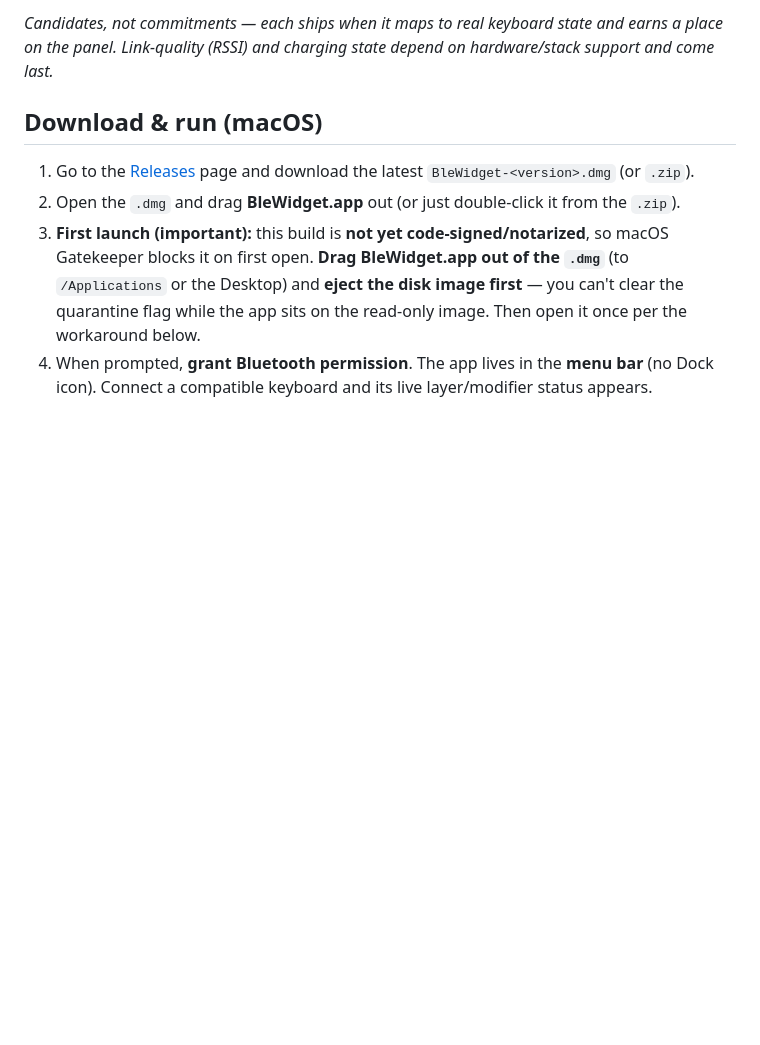
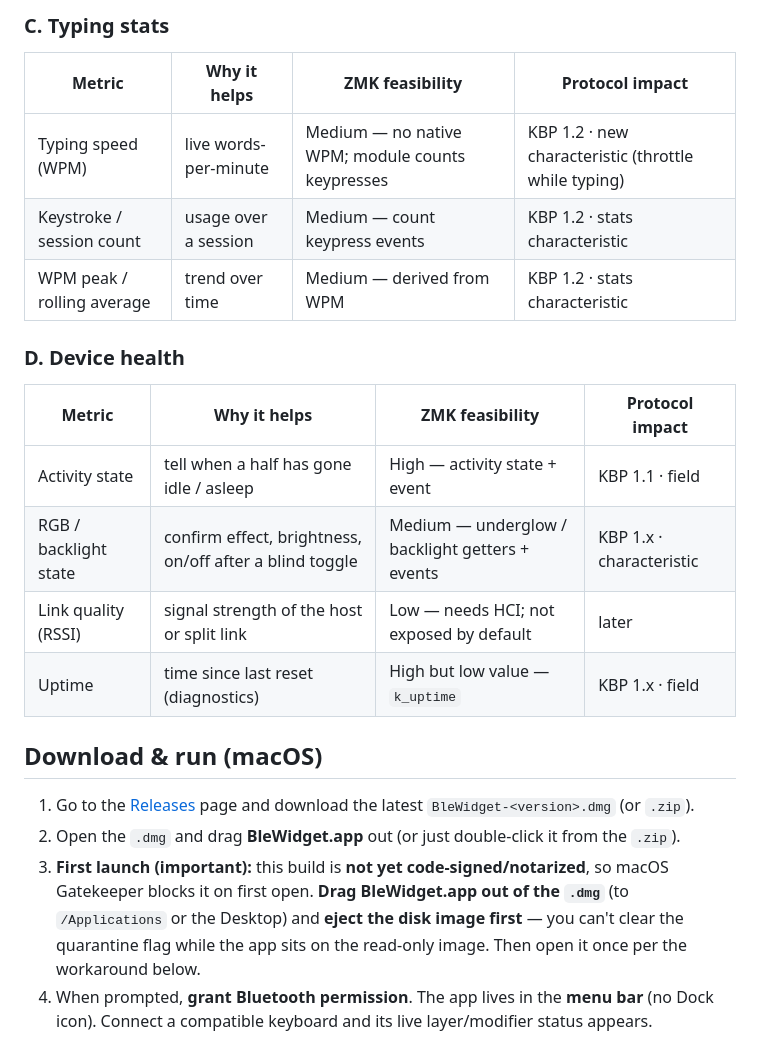
Before and after one commit to ykiewang/keybeacon, a Markdown page: README.md, the part around one of its changes. Rendered like a GitHub page; blank space fills up the shorter version.

```diff
--- a/README.md
+++ b/README.md
@@ -66,6 +74,20 @@ keystroke & session stats · activity (active / idle / sleep) · RGB & backlight
 
-*Candidates, not commitments — each ships when it maps to real keyboard state and earns a place on
-the panel. Link-quality (RSSI) and charging state depend on hardware/stack support and come last.*
+### C. Typing stats
+
+| Metric | Why it helps | ZMK feasibility | Protocol impact |
+|--------|--------------|-----------------|-----------------|
+| Typing speed (WPM) | live words-per-minute | Medium — no native WPM; module counts keypresses | KBP 1.2 · new characteristic (throttle while typing) |
+| Keystroke / session count | usage over a session | Medium — count keypress events | KBP 1.2 · stats characteristic |
+| WPM peak / rolling average | trend over time | Medium — derived from WPM | KBP 1.2 · stats characteristic |
+
+### D. Device health
+
+| Metric | Why it helps | ZMK feasibility | Protocol impact |
+|--------|--------------|-----------------|-----------------|
+| Activity state | tell when a half has gone idle / asleep | High — activity state + event | KBP 1.1 · field |
+| RGB / backlight state | confirm effect, brightness, on/off after a blind toggle | Medium — underglow / backlight getters + events | KBP 1.x · characteristic |
+| Link quality (RSSI) | signal strength of the host or split link | Low — needs HCI; not exposed by default | later |
+| Uptime | time since last reset (diagnostics) | High but low value — `k_uptime` | KBP 1.x · field |
 
 ## Download & run (macOS)
 
```
Also changed, not shown: other parts of README.md (+58 -29 lines).
